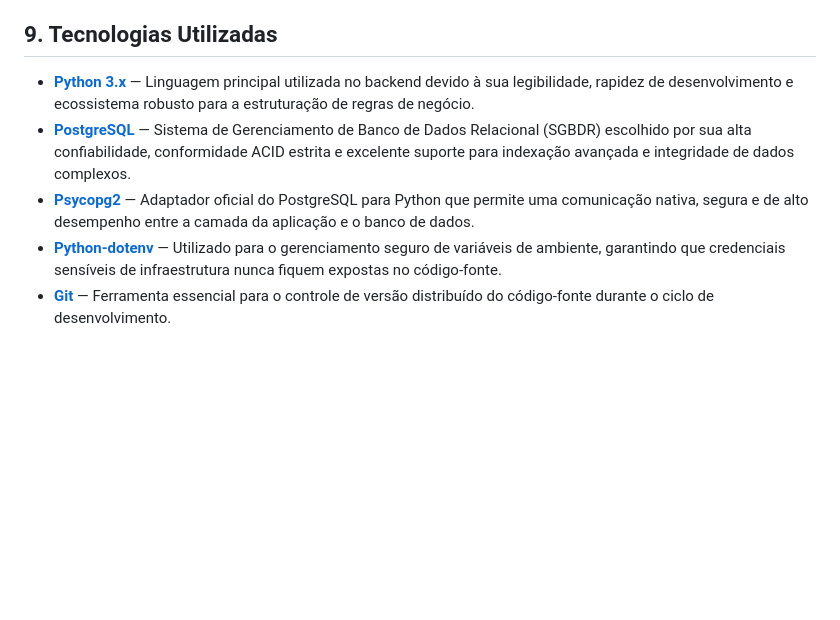
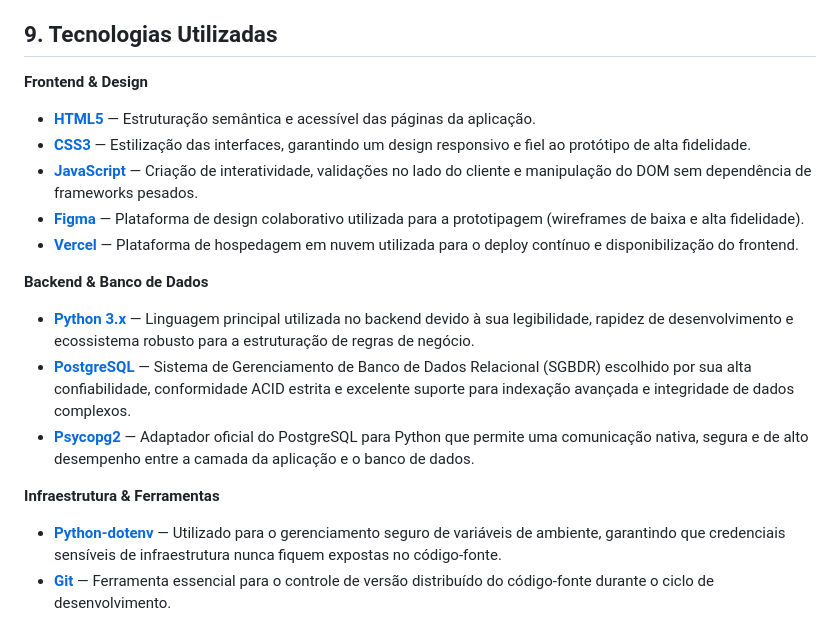
Before and after one commit to juliettfigueiredodev/projetointegrado, a Markdown page: README.md, the part around the change. Rendered like a GitHub page; blank space fills up the shorter version.

Commit message:
docs: atualiza seção de tecnologias com stack do frontend
Added frontend and design technologies to the README.

```diff
--- a/README.md
+++ b/README.md
@@ -110,9 +110,19 @@ Portanto, a Arquitetura de Software impacta e é impactada por cada uma das fase
 
 ## 9. Tecnologias Utilizadas
 
+**Frontend & Design**
+- **[HTML5](https://developer.mozilla.org/pt-BR/docs/Web/HTML)** — Estruturação semântica e acessível das páginas da aplicação.
+- **[CSS3](https://developer.mozilla.org/pt-BR/docs/Web/CSS)** — Estilização das interfaces, garantindo um design responsivo e fiel ao protótipo de alta fidelidade.
+- **[JavaScript](https://developer.mozilla.org/pt-BR/docs/Web/JavaScript)** — Criação de interatividade, validações no lado do cliente e manipulação do DOM sem dependência de frameworks pesados.
+- **[Figma](https://www.figma.com/)** — Plataforma de design colaborativo utilizada para a prototipagem (wireframes de baixa e alta fidelidade).
+- **[Vercel](https://vercel.com/)** — Plataforma de hospedagem em nuvem utilizada para o deploy contínuo e disponibilização do frontend.
+
+**Backend & Banco de Dados**
 - **[Python 3.x](https://www.python.org/)** — Linguagem principal utilizada no backend devido à sua legibilidade, rapidez de desenvolvimento e ecossistema robusto para a estruturação de regras de negócio.
 - **[PostgreSQL](https://www.postgresql.org/)** — Sistema de Gerenciamento de Banco de Dados Relacional (SGBDR) escolhido por sua alta confiabilidade, conformidade ACID estrita e excelente suporte para indexação avançada e integridade de dados complexos.
 - **[Psycopg2](https://pypi.org/project/psycopg2/)** — Adaptador oficial do PostgreSQL para Python que permite uma comunicação nativa, segura e de alto desempenho entre a camada da aplicação e o banco de dados.
+
+**Infraestrutura & Ferramentas**
 - **[Python-dotenv](https://pypi.org/project/python-dotenv/)** — Utilizado para o gerenciamento seguro de variáveis de ambiente, garantindo que credenciais sensíveis de infraestrutura nunca fiquem expostas no código-fonte.
 - **[Git](https://git-scm.com/)** — Ferramenta essencial para o controle de versão distribuído do código-fonte durante o ciclo de desenvolvimento.
 - **[GitHub](https://github.com/)** — Plataforma para hospedagem segura do repositório remoto e facilitação do trabalho colaborativo entre os membros da equipe.
```
